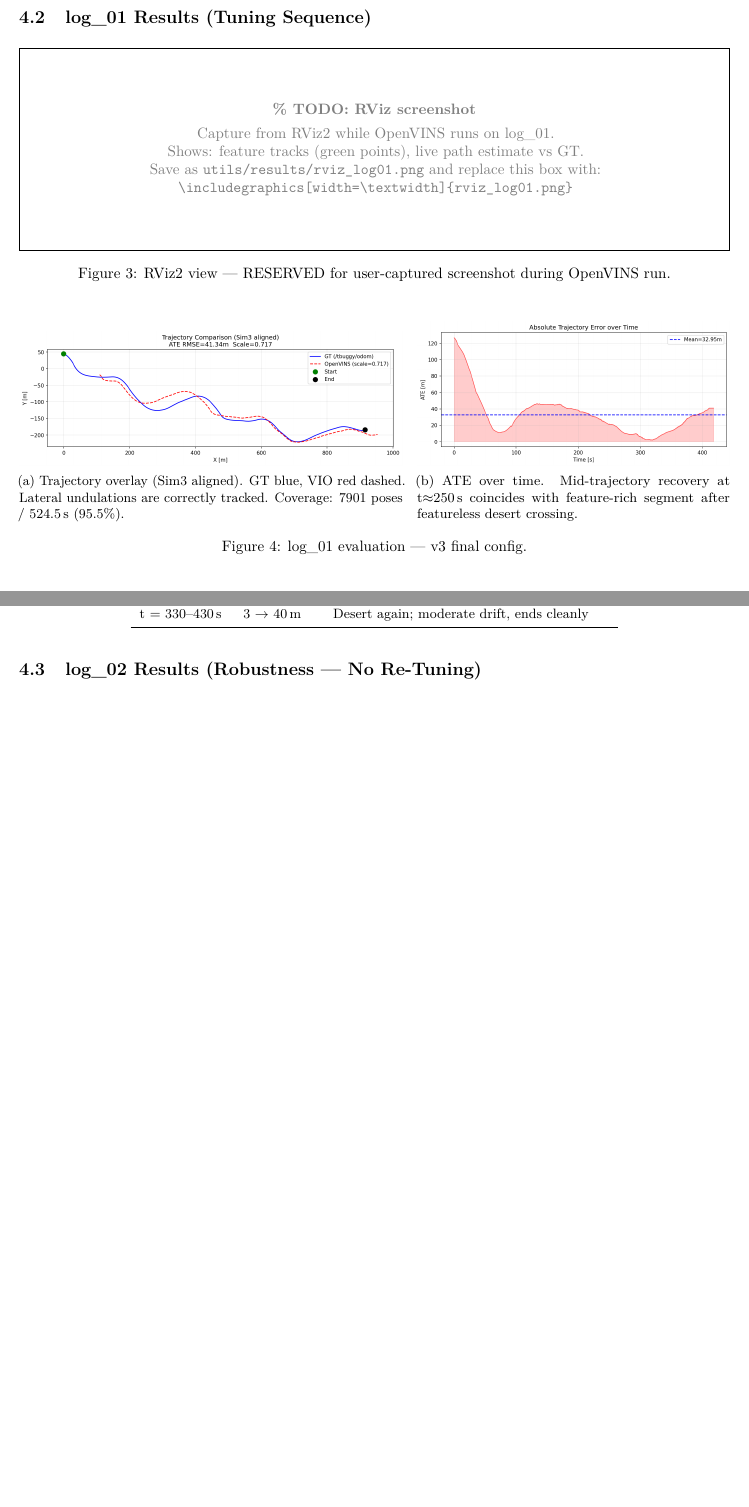
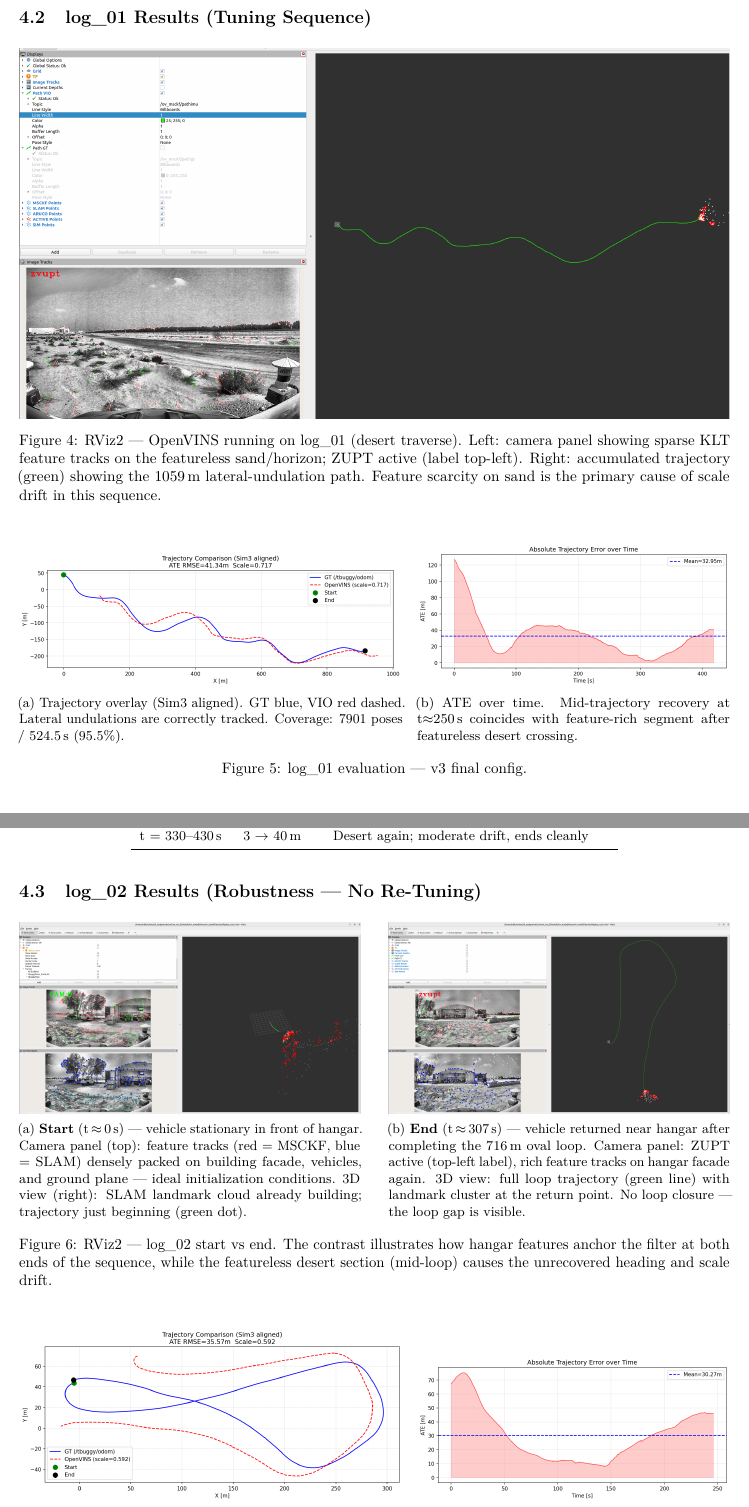
Before and after one commit to UditSinghParihar/tbuggy_localization, a LaTeX problem sheet (assignment_solution.tex): two parts of pages 5 and 6 of 8 before the commit and two parts of pages 6 and 7 of 9 after it, joined at a grey line, cut so that both start at the same text, the shorter picture padded with empty space. Compiled offline with pdfLaTeX.

Commit message:
Embed RViz screenshots into report; add teaser figure
- Teaser: log_02_end_rviz.png after abstract (full loop trajectory + SLAM map)
- Section 4.2: rviz_log01.png replaces TODO placeholder (desert sparse tracks)
- Section 4.3: log_02_start_rviz.png / log_02_end_rviz.png side-by-side (hangar start vs end)
- All captions describe feature types (MSCKF/SLAM), ZUPT label, track history, 3D view
- Report now 9 pages

```diff
--- a/assignment_solution.tex
+++ b/assignment_solution.tex
@@ -363,22 +377,14 @@ keeps the stable init settings while maximising SLAM feature count and detection
 
 \subsection{log\_01 Results (Tuning Sequence)}
 
-% TODO: Insert RViz screenshot showing feature tracks + live VIO path overlaid on GT
-% Suggested filename: utils/results/rviz_log01.png
-% Placeholder size below reserved; remove the \vspace and add:
-%   \includegraphics[width=\textwidth]{rviz_log01.png}
-%   \caption{RViz2 --- OpenVINS feature tracks (green) and live path estimate vs GT (white).}
 \begin{figure}[H]
   \centering
-  \framebox[\textwidth]{\parbox[c][4.5cm][c]{\dimexpr\textwidth-2\fboxsep-2\fboxrule}{%
-    \centering\color{gray}
-    \textbf{\% TODO: RViz screenshot}\\[4pt]
-    Capture from RViz2 while OpenVINS runs on log\_01.\\
-    Shows: feature tracks (green points), live path estimate vs GT.\\
-    Save as \texttt{utils/results/rviz\_log01.png} and replace this box with:\\
-    \texttt{\textbackslash includegraphics[width=\textbackslash textwidth]\{rviz\_log01.png\}}
-  }}
-  \caption{RViz2 view --- RESERVED for user-captured screenshot during OpenVINS run.}
+  \includegraphics[width=\textwidth]{rviz_log01.png}
+  \caption{RViz2 --- OpenVINS running on log\_01 (desert traverse). Left: camera panel showing
+  sparse KLT feature tracks on the featureless sand/horizon; ZUPT active (label top-left).
+  Right: accumulated trajectory (green) showing the 1059\,m lateral-undulation path. Feature
+  scarcity on sand is the primary cause of scale drift in this sequence.}
+  \label{fig:rviz_log01}
 \end{figure}
 
 \begin{figure}[H]
@@ -436,6 +442,29 @@ t = 330--430\,s& 3 $\to$ 40\,m   & Desert again; moderate drift, ends cleanly \\
 \end{table}
 
 \subsection{log\_02 Results (Robustness --- No Re-Tuning)}
+
+\begin{figure}[H]
+  \centering
+  \begin{subfigure}[t]{0.48\textwidth}
+    \includegraphics[width=\textwidth]{log_02_start_rviz.png}
+    \caption{\textbf{Start} (t\,$\approx$\,0\,s) --- vehicle stationary in front of hangar.
+    Camera panel (top): feature tracks (red = MSCKF, blue = SLAM) densely packed on building
+    facade, vehicles, and ground plane --- ideal initialization conditions.
+    3D view (right): SLAM landmark cloud already building; trajectory just beginning (green dot).}
+  \end{subfigure}
+  \hfill
+  \begin{subfigure}[t]{0.48\textwidth}
+    \includegraphics[width=\textwidth]{log_02_end_rviz.png}
+    \caption{\textbf{End} (t\,$\approx$\,307\,s) --- vehicle returned near hangar after
+    completing the 716\,m oval loop. Camera panel: ZUPT active (top-left label), rich feature
+    tracks on hangar facade again. 3D view: full loop trajectory (green line) with landmark
+    cluster at the return point. No loop closure --- the loop gap is visible.}
+  \end{subfigure}
+  \caption{RViz2 --- log\_02 start vs end. The contrast illustrates how hangar features anchor
+  the filter at both ends of the sequence, while the featureless desert section (mid-loop)
+  causes the unrecovered heading and scale drift.}
+  \label{fig:rviz_log02}
+\end{figure}
 
 \begin{figure}[H]
   \centering
```
Also changed, not shown: utils/results/log_02_end_rviz.png (added), utils/results/log_02_start_rviz.png (added), utils/results/rviz_log01.png (added), assignment_solution.tex (14 more changed lines), 1 other file.
